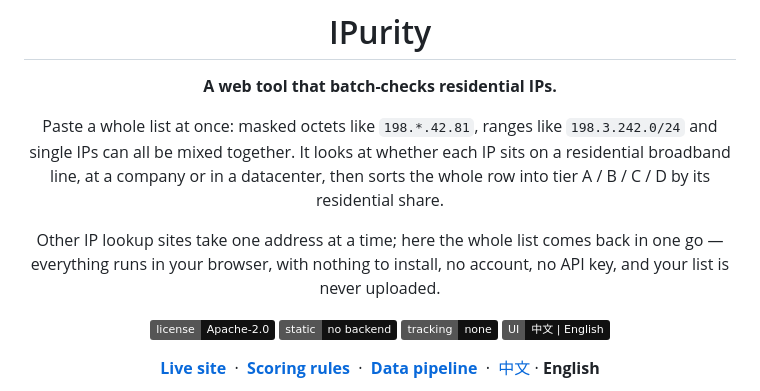
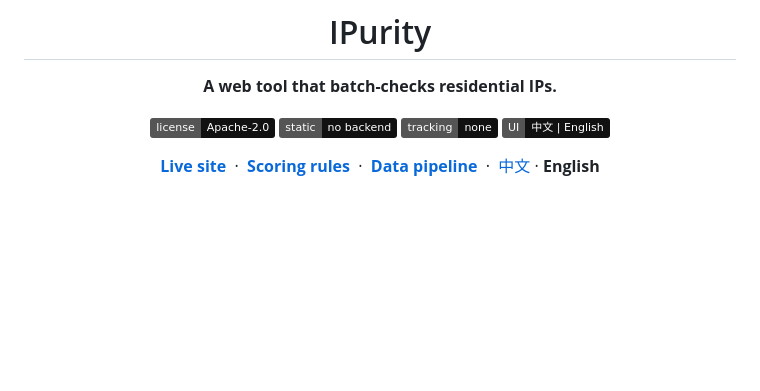
Before and after one commit to dawenbin/ipurity, a Markdown page: README.en.md, the part around the change. Rendered like a GitHub page; badges without logos; blank space fills up the shorter version.

Commit message:
docs: cut the paragraph under the title back to the one-liner

```diff
--- a/README.en.md
+++ b/README.en.md
@@ -5,13 +5,6 @@
 # IPurity
 
 **A web tool that batch-checks residential IPs.**
-
-Paste a whole list at once: masked octets like `198.*.42.81`, ranges like `198.3.242.0/24` and single IPs
-can all be mixed together. It looks at whether each IP sits on a residential broadband line, at a company or
-in a datacenter, then sorts the whole row into tier A / B / C / D by its residential share.
-
-Other IP lookup sites take one address at a time; here the whole list comes back in one go — everything runs
-in your browser, with nothing to install, no account, no API key, and your list is never uploaded.
 
 [![License](https://img.shields.io/badge/license-Apache--2.0-111111)](LICENSE) ![Static](https://img.shields.io/badge/static-no%20backend-111111) ![Tracking](https://img.shields.io/badge/tracking-none-111111) ![UI](https://img.shields.io/badge/UI-%E4%B8%AD%E6%96%87%20%7C%20English-111111)
 
```
Also changed, not shown: README.md (+0 -6 lines).
